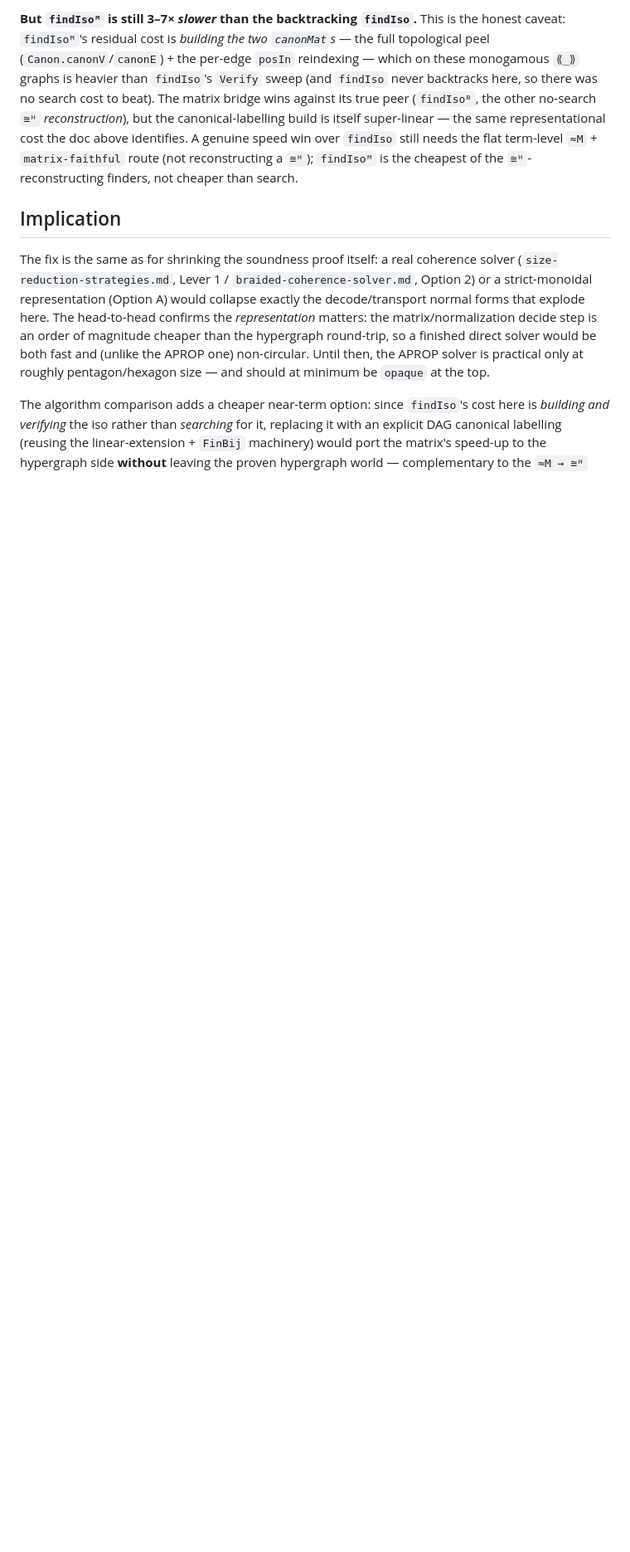
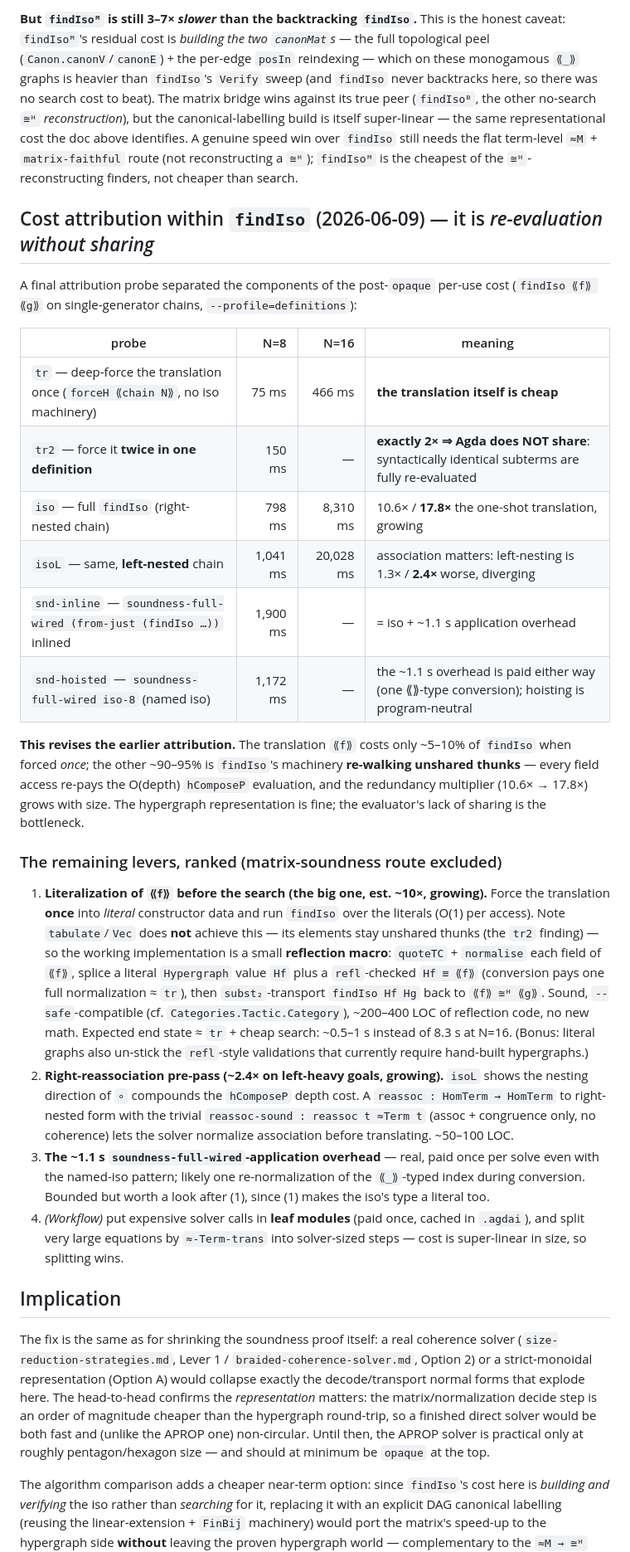
Before and after one commit to input-output-hk/categorical-crypto, a Markdown page: docs/smc-solver-performance.md, the part around one of its changes. Shown at 83% size. Drawn GitHub-style; blank space fills up the shorter version.

Commit message:
docs: cost attribution — findIso's cost is re-evaluation without sharing
Attribution probe (post-opaque): forcing ⟪chain N⟫ once costs only 75/466ms
(N=8/16) vs findIso's 798/8310ms — the translation is ~5-10% of the cost;
the rest is findIso re-walking UNSHARED thunks (tr2 = exactly 2x tr proves
Agda doesn't share syntactically identical subterms; every field access
re-pays the O(depth) hComposeP walk; the redundancy multiplier grows
10.6x->17.8x). Also: left-nested chains 2.4x worse than right-nested at N=16
(association compounds depth); the soundness application carries a ~1.1s
one-off conversion overhead paid inline or hoisted alike.

Remaining levers ranked (matrix-soundness route excluded): (1) literalization
of ⟪f⟫ via a reflection macro (tabulate does NOT work - thunks stay unshared);
est ~10x, growing; (2) right-reassociation pre-pass (~2.4x on left-heavy
goals, trivial soundness); (3) the application-overhead conversion; (4)
leaf-module caching + equation splitting as workflow.

Co-Authored-By: Claude Fable 5 <noreply@anthropic.com>

```diff
--- a/docs/smc-solver-performance.md
+++ b/docs/smc-solver-performance.md
@@ -304,6 +304,49 @@ representational cost the doc above identifies. A genuine speed win over `findIs
 flat term-level `≈M` + `matrix-faithful` route (not reconstructing a `≅ᴴ`); `findIsoᴹ` is the cheapest
 of the `≅ᴴ`-reconstructing finders, not cheaper than search.
 
+## Cost attribution within `findIso` (2026-06-09) — it is *re-evaluation without sharing*
+
+A final attribution probe separated the components of the post-`opaque` per-use cost
+(`findIso ⟪f⟫ ⟪g⟫` on single-generator chains, `--profile=definitions`):
+
+| probe | N=8 | N=16 | meaning |
+|---|---:|---:|---|
+| `tr` — deep-force the translation once (`forceH ⟪chain N⟫`, no iso machinery) | 75 ms | 466 ms | **the translation itself is cheap** |
+| `tr2` — force it **twice in one definition** | 150 ms | — | **exactly 2× ⇒ Agda does NOT share**: syntactically identical subterms are fully re-evaluated |
+| `iso` — full `findIso` (right-nested chain) | 798 ms | 8,310 ms | 10.6× / **17.8×** the one-shot translation, growing |
+| `isoL` — same, **left-nested** chain | 1,041 ms | 20,028 ms | association matters: left-nesting is 1.3× / **2.4×** worse, diverging |
+| `snd-inline` — `soundness-full-wired (from-just (findIso …))` inlined | 1,900 ms | — | = iso + ~1.1 s application overhead |
+| `snd-hoisted` — `soundness-full-wired iso-8` (named iso) | 1,172 ms | — | the ~1.1 s overhead is paid either way (one ⟪⟫-type conversion); hoisting is program-neutral |
+
+**This revises the earlier attribution.** The translation `⟪f⟫` costs only ~5–10% of `findIso`
+when forced *once*; the other ~90–95% is `findIso`'s machinery **re-walking unshared thunks** —
+every field access re-pays the O(depth) `hComposeP` evaluation, and the redundancy multiplier
+(10.6× → 17.8×) grows with size. The hypergraph representation is fine; the evaluator's lack of
+sharing is the bottleneck.
+
+### The remaining levers, ranked (matrix-soundness route excluded)
+
+1. **Literalization of `⟪f⟫` before the search (the big one, est. ~10×, growing).** Force the
+   translation **once** into *literal* constructor data and run `findIso` over the literals (O(1)
+   per access). Note `tabulate`/`Vec` does **not** achieve this — its elements stay unshared thunks
+   (the `tr2` finding) — so the working implementation is a small **reflection macro**: `quoteTC` +
+   `normalise` each field of `⟪f⟫`, splice a literal `Hypergraph` value `Hf` plus a `refl`-checked
+   `Hf ≡ ⟪f⟫` (conversion pays one full normalization ≈ `tr`), then `subst₂`-transport
+   `findIso Hf Hg` back to `⟪f⟫ ≅ᴴ ⟪g⟫`. Sound, `--safe`-compatible (cf. `Categories.Tactic.Category`),
+   ~200–400 LOC of reflection code, no new math. Expected end state ≈ `tr` + cheap search: ~0.5–1 s
+   instead of 8.3 s at N=16. (Bonus: literal graphs also un-stick the `refl`-style validations that
+   currently require hand-built hypergraphs.)
+2. **Right-reassociation pre-pass (~2.4× on left-heavy goals, growing).** `isoL` shows the nesting
+   direction of `∘` compounds the `hComposeP` depth cost. A `reassoc : HomTerm → HomTerm` to
+   right-nested form with the trivial `reassoc-sound : reassoc t ≈Term t` (assoc + congruence only,
+   no coherence) lets the solver normalize association before translating. ~50–100 LOC.
+3. **The ~1.1 s `soundness-full-wired`-application overhead** — real, paid once per solve even with
+   the named-iso pattern; likely one re-normalization of the `⟪_⟫`-typed index during conversion.
+   Bounded but worth a look after (1), since (1) makes the iso's type a literal too.
+4. *(Workflow)* put expensive solver calls in **leaf modules** (paid once, cached in `.agdai`), and
+   split very large equations by `≈-Term-trans` into solver-sized steps — cost is super-linear in
+   size, so splitting wins.
+
 ## Implication
 
 The fix is the same as for shrinking the soundness proof itself: a real coherence solver
```
Also changed, not shown: other parts of docs/smc-solver-performance.md (+2 -1 lines).
